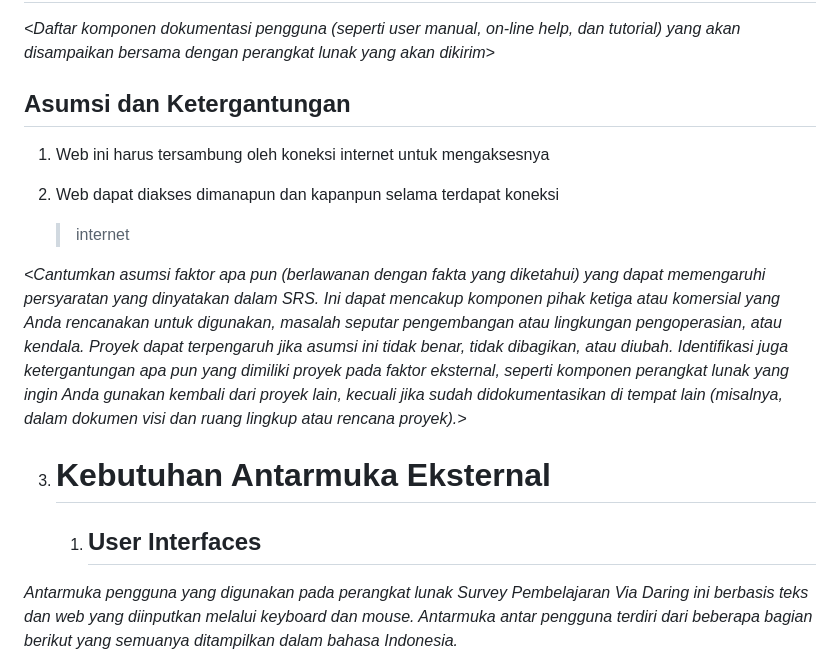
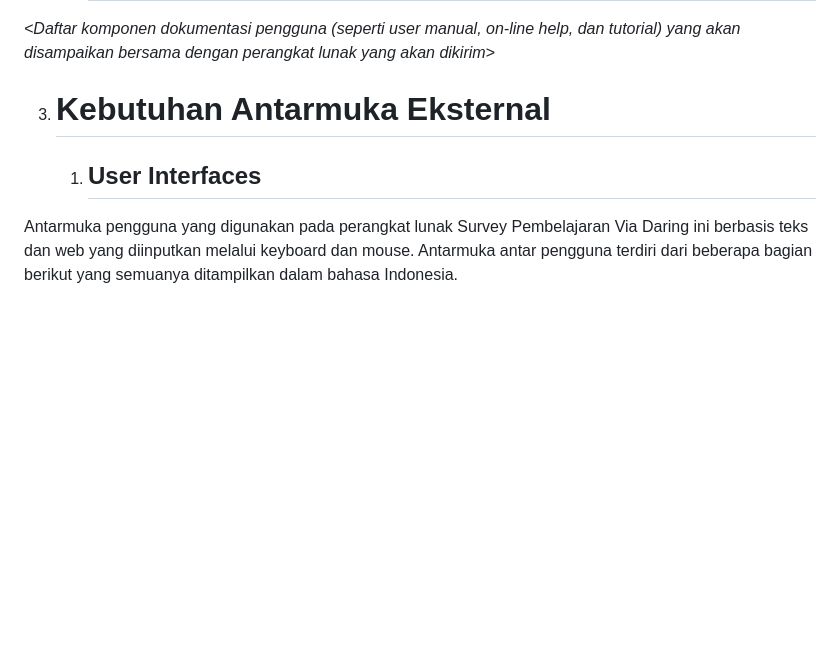
Before and after one commit to vinsmith-MIB/Kelompok-1B, a Markdown page: README.md, the part around the change printed below. GitHub-like rendering; blank space fills up the shorter version.

```diff
--- a/README.md
+++ b/README.md
@@ -235,31 +216,13 @@ standar pemrograman\>*
 help, dan tutorial) yang akan disampaikan bersama dengan perangkat lunak
 yang akan dikirim\>*
 
-## Asumsi dan Ketergantungan
-
-1.  Web ini harus tersambung oleh koneksi internet untuk mengaksesnya
-
-2.  Web dapat diakses dimanapun dan kapanpun selama terdapat koneksi
-    > internet
-
-*\<Cantumkan asumsi faktor apa pun (berlawanan dengan fakta yang
-diketahui) yang dapat memengaruhi persyaratan yang dinyatakan dalam SRS.
-Ini dapat mencakup komponen pihak ketiga atau komersial yang Anda
-rencanakan untuk digunakan, masalah seputar pengembangan atau lingkungan
-pengoperasian, atau kendala. Proyek dapat terpengaruh jika asumsi ini
-tidak benar, tidak dibagikan, atau diubah. Identifikasi juga
-ketergantungan apa pun yang dimiliki proyek pada faktor eksternal,
-seperti komponen perangkat lunak yang ingin Anda gunakan kembali dari
-proyek lain, kecuali jika sudah didokumentasikan di tempat lain
-(misalnya, dalam dokumen visi dan ruang lingkup atau rencana proyek).\>*
-
 3.  # Kebutuhan Antarmuka Eksternal
 
     1.  ## User Interfaces
 
-*Antarmuka pengguna yang digunakan pada perangkat lunak Survey
+Antarmuka pengguna yang digunakan pada perangkat lunak Survey
 Pembelajaran Via Daring ini berbasis teks dan web yang diinputkan
 melalui keyboard dan mouse. Antarmuka antar pengguna terdiri dari
 beberapa bagian berikut yang semuanya ditampilkan dalam bahasa
-Indonesia.*
+Indonesia.
 
```
Also changed, not shown: other parts of README.md (+46 -77 lines).
